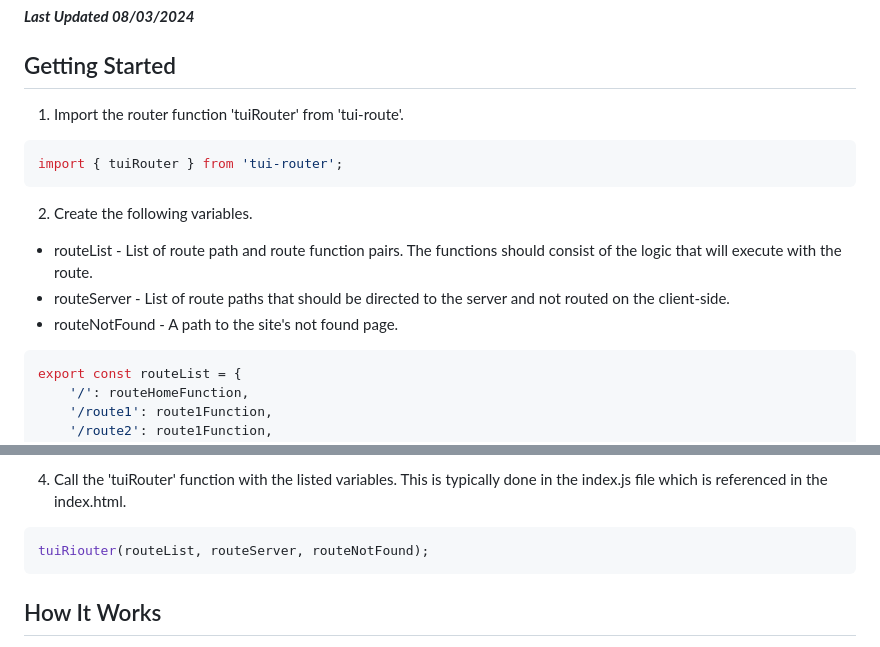
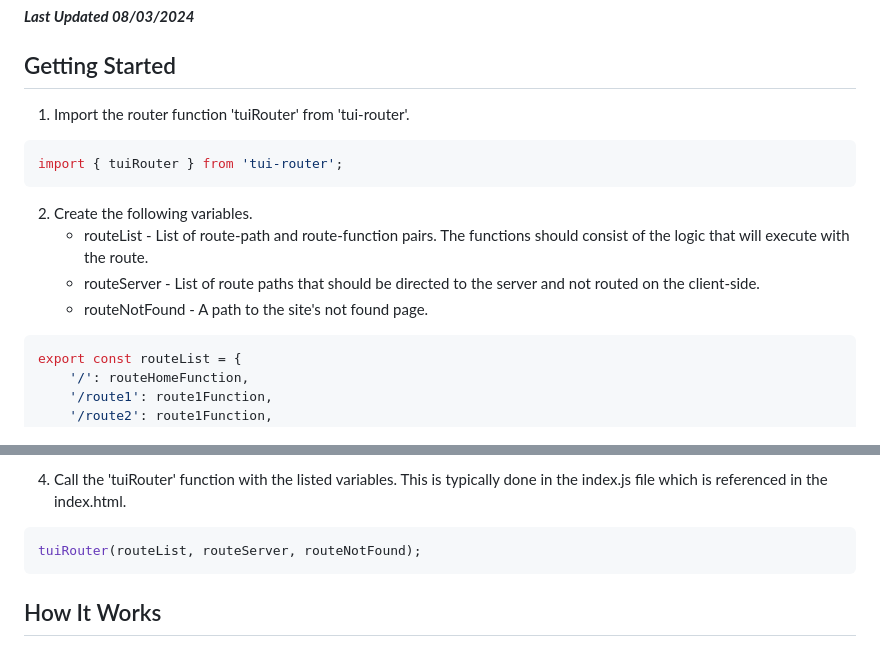
Before and after one commit to TechTB-OpenSource/tuijs-router, a Markdown page: README.md, 2 parts joined by grey strips. Drawn GitHub-style.

Commit message:
v1.0.0-005
-Documentation

````diff
--- a/README.md
+++ b/README.md
@@ -6,16 +6,16 @@
 
 
 ## Getting Started
-1. Import the router function 'tuiRouter' from 'tui-route'.
+1. Import the router function 'tuiRouter' from 'tui-router'.
 
 ```js
 import { tuiRouter } from 'tui-router';
 ```
 
 2. Create the following variables.
-- routeList - List of route path and route function pairs. The functions should consist of the logic that will execute with the route.
-- routeServer - List of route paths that should be directed to the server and not routed on the client-side.
-- routeNotFound - A path to the site's not found page.
+    - routeList - List of route-path and route-function pairs. The functions should consist of the logic that will execute with the route.
+    - routeServer - List of route paths that should be directed to the server and not routed on the client-side.
+    - routeNotFound - A path to the site's not found page.
 
 ```js
 export const routeList = {
@@ -37,7 +37,7 @@ export const routeNotFound = './404.html';
 4. Call the 'tuiRouter' function with the listed variables. This is typically done in the index.js file which is referenced in the index.html.
 
 ```js
-tuiRiouter(routeList, routeServer, routeNotFound);
+tuiRouter(routeList, routeServer, routeNotFound);
 ```
 
 ## How It Works
````
